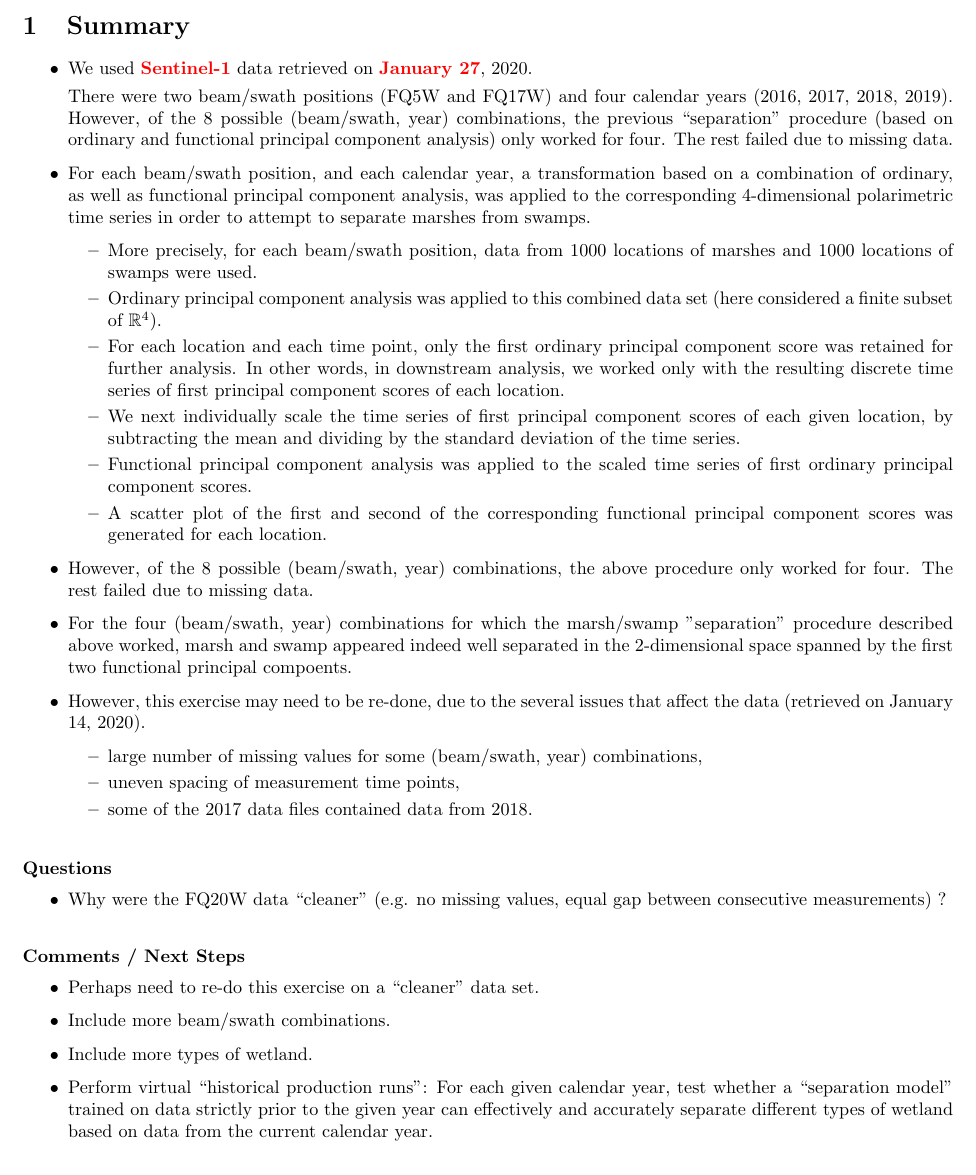
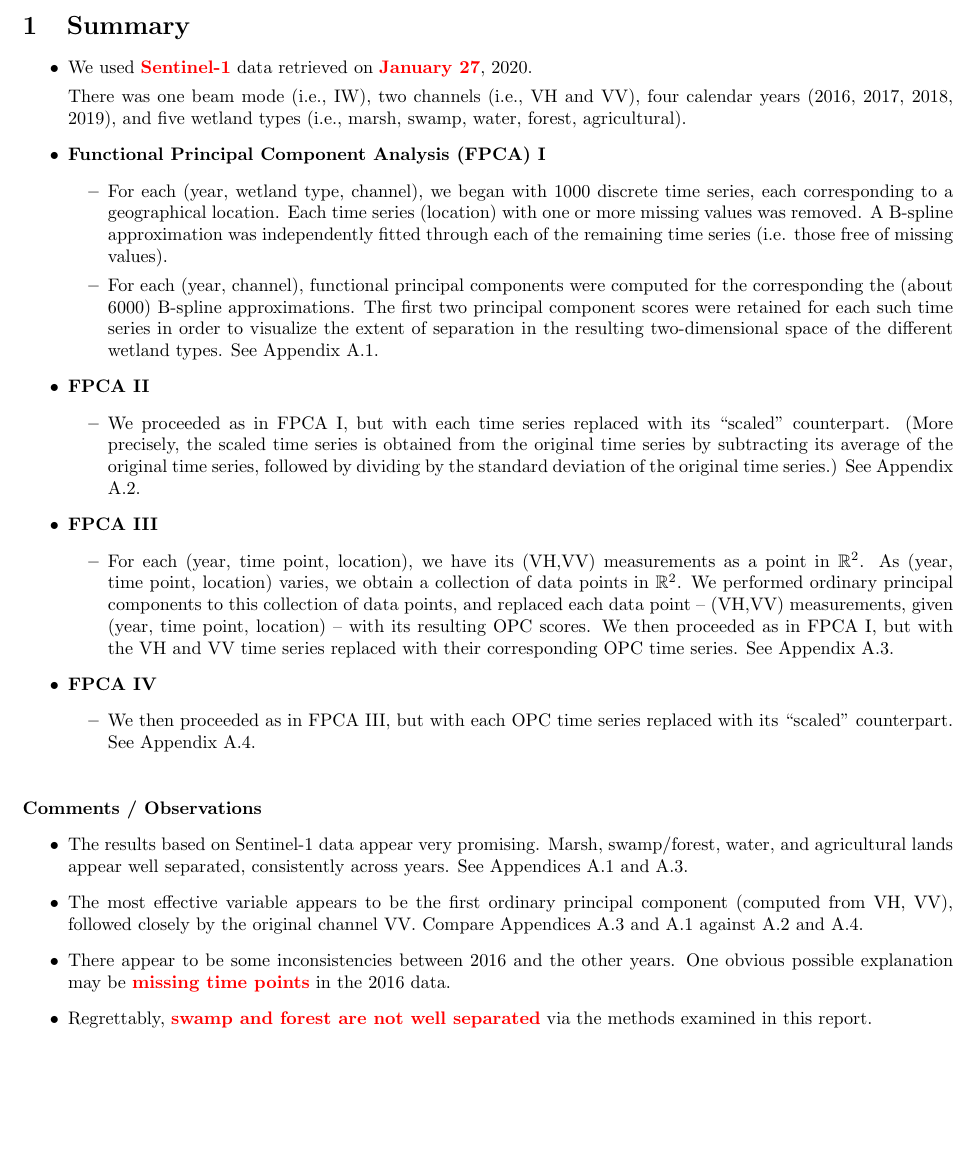
Before and after one commit to kennethchu-statcan/nwrc-2020, a LaTeX document (005-explore-sentinel/report/2020-02-10-report-NWRC.tex, which reads 005-explore-sentinel/report/z-summary.tex): part of page 1 of 33, cut so that both start at the same text. Compiled offline with pdfLaTeX.

Commit message:
updated: z-summary.tex z-S1-IW-FPCA-scatter.tex

```diff
--- a/005-explore-sentinel/report/z-summary.tex
+++ b/005-explore-sentinel/report/z-summary.tex
@@ -13,57 +13,60 @@
 \item
 	We used \textbf{\color{red}Sentinel-1} data retrieved on \textbf{\color{red}January 27}, 2020.
 
-	There were two beam/swath positions (FQ5W and FQ17W) and
-	four calendar years (2016, 2017, 2018, 2019).
-	However, of the $8$ possible
-	(beam/swath, year) combinations, the previous ``separation'' procedure
-	(based on ordinary and functional principal component analysis) only worked for
-	four. The rest failed due to missing data.
+	There was one beam mode (i.e., IW), two channels (i.e., VH and VV),
+	four calendar years (2016, 2017, 2018, 2019), and
+	five wetland types (i.e., marsh, swamp, water, forest, agricultural).
+
 \item
-	For each beam/swath position, and each calendar year, a transformation
-	based on a combination of ordinary, as well as functional principal component analysis,
-	was applied to the corresponding $4$-dimensional polarimetric time series
-	in order to attempt to separate marshes from swamps.
+	\textbf{Functional Principal Component Analysis (FPCA) I}
 	\begin{itemize}
 	\item
-		More precisely, for each beam/swath position, data from 1000 locations of marshes
-		and 1000 locations of swamps were used.
+		For each (year, wetland type, channel), we began with 1000 discrete time series,
+		each corresponding to a geographical location.
+		Each time series (location) with one or more missing values was removed.
+		A B-spline approximation was independently fitted through each of the remaining time series
+		(i.e. those free of missing values).
 	\item
-		Ordinary principal component analysis was applied to this combined data set
-		(here considered a finite subset of $\Re^{4}$).
-	\item
-		For each location and each time point, only the first ordinary principal component score
-		was retained for further analysis.
-		In other words, in downstream analysis, we worked only with the resulting
-		discrete time series of first principal component scores of each location.
-	\item
-		We next individually scale the time series of first principal component scores
-		of each given location, by subtracting the mean and dividing by the standard deviation
-		of the time series.
-	\item
-		Functional principal component analysis was applied to the scaled time series of
-		first ordinary principal component scores.
-	\item
-		A scatter plot of the first and second of the corresponding
-		functional principal component scores was generated for each location.
+		For each (year, channel), functional principal components were computed for the
+		corresponding the (about 6000) B-spline approximations.
+		The first two principal component scores were retained for each such time series
+		in order to visualize the extent of separation in the resulting two-dimensional space
+		of the different wetland types. See Appendix \ref{FPCA-scatter-original}.
 	\end{itemize}
+
 \item
-	However, of the $8$ possible (beam/swath, year) combinations,
-	the above procedure only worked for four. The rest failed due to missing data.
-\item
-	For the four (beam/swath, year) combinations for which the marsh/swamp "separation" procedure
-	described above worked, marsh and swamp appeared indeed well separated
-	in the $2$-dimensional space spanned by the first two functional principal compoents.
-\item
-	However, this exercise may need to be re-done, due to the several issues that
-	affect the data (retrieved on January 14, 2020).
+	\textbf{FPCA II}
 	\begin{itemize}
 	\item
-		large number of missing values for some (beam/swath, year) combinations,
+		We proceeded as in FPCA I, but with each time series replaced
+		with its ``scaled'' counterpart.
+		(More precisely, the scaled time series is obtained from the original time series
+		by subtracting its average of the original time series, followed by
+		dividing by the standard deviation of the original time series.)
+		See Appendix \ref{FPCA-scatter-scaled}.
+	\end{itemize}
+
+\item
+	\textbf{FPCA III}
+	\begin{itemize}
 	\item
-		uneven spacing of measurement time points,
+		For each (year, time point, location), we have its (VH,VV) measurements as a point in $\Re^{2}$.
+		As (year, time point, location) varies, we obtain a collection of data points in $\Re^{2}$.
+		We performed ordinary principal components to this collection of data points,
+		and replaced each data point -- (VH,VV) measurements, given (year, time point, location) --
+		with its resulting OPC scores.
+		We then proceeded as in FPCA I, but with the VH and VV time series replaced
+		with their corresponding OPC time series.
+		See Appendix \ref{FPCA-scatter-opc}.
+	\end{itemize}
+
+\item
+	\textbf{FPCA IV}
+	\begin{itemize}
 	\item
-		some of the 2017 data files contained data from 2018.
+		We then proceeded as in FPCA III, but with each OPC time series replaced
+		with its ``scaled'' counterpart.
+		See Appendix \ref{FPCA-scatter-opc-scaled}.
 	\end{itemize}
 \end{itemize}
 
@@ -71,29 +74,23 @@
 
 \vskip 0.5cm
 \noindent
-\textbf{Questions}
+\textbf{Comments / Observations}
 \begin{itemize}
 \item
-	Why were the FQ20W data ``cleaner'' (e.g. no missing values, equal gap between consecutive measurements) ?
-\end{itemize}
-
-          %%%%% ~~~~~~~~~~~~~~~~~~~~ %%%%%
-
-\vskip 0.5cm
-\noindent
-\textbf{Comments / Next Steps}
-\begin{itemize}
+	The results based on Sentinel-1 data appear very promising.
+	Marsh, swamp/forest, water, and agricultural lands appear well separated, consistently across years.
+	See Appendices \ref{FPCA-scatter-original} and \ref{FPCA-scatter-opc}.
 \item
-	Perhaps need to re-do this exercise on a ``cleaner'' data set.
+	The most effective variable appears to be the first ordinary principal component (computed from VH, VV),
+	followed closely by the original channel VV.
+	Compare Appendices \ref{FPCA-scatter-opc} and \ref{FPCA-scatter-original}
+	against \ref{FPCA-scatter-scaled} and \ref{FPCA-scatter-opc-scaled}.
 \item
-	Include more beam/swath combinations.
+	There appear to be some inconsistencies between 2016 and the other years.
+	One obvious possible explanation may be \textbf{\color{red}missing time points} in the 2016 data.
 \item
-	Include more types of wetland.
-\item
-	Perform virtual ``historical production runs'':
-	For each given calendar year, test whether a ``separation model''
-	trained on data strictly prior to the given year can effectively and accurately separate
-	different types of wetland based on data from the current calendar year.
+	Regrettably, \textbf{\color{red}swamp and forest are not well separated}
+	via the methods examined in this report.
 \end{itemize}
 
           %%%%% ~~~~~~~~~~~~~~~~~~~~ %%%%%
```
Also changed, not shown: 005-explore-sentinel/report/z-S1-IW-FPCA-scatter.tex (+19 -0 lines).
